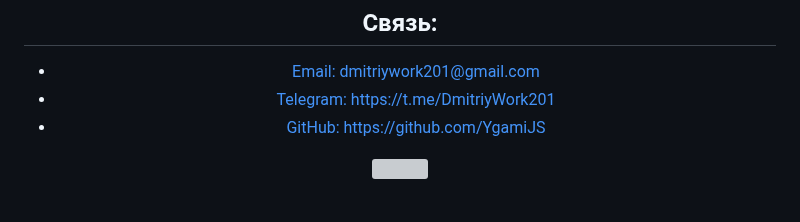
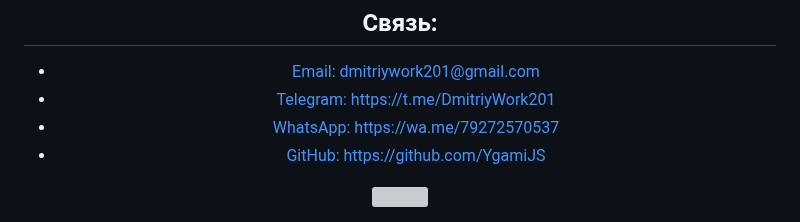
Before and after one commit to YgamiJS/YgamiJS, a Markdown page: README.md, the part around the change. Rendered like a GitHub page; grey boxes are pictures that could not be loaded.

```diff
--- a/README.md
+++ b/README.md
@@ -72,7 +72,8 @@
 <h2>Связь:</h2>
 <ul style="list-style: none">
     <li><a href="mailto:dmitriywork201@gmail.com">Email: dmitriywork201@gmail.com</a></li>
-    <li><a href="https://t.me/Dimasss201">Telegram: https://t.me/DmitriyWork201</a></li>
+    <li><a href="https://t.me/DmitriyWork201">Telegram: https://t.me/DmitriyWork201</a></li>
+    <li><a href="https://wa.me/79272570537">WhatsApp: https://wa.me/79272570537</a></li>
     <li><a href="https://github.com/YgamiJS">GitHub: https://github.com/YgamiJS</a></li>
 </ul>
 </div>
```
